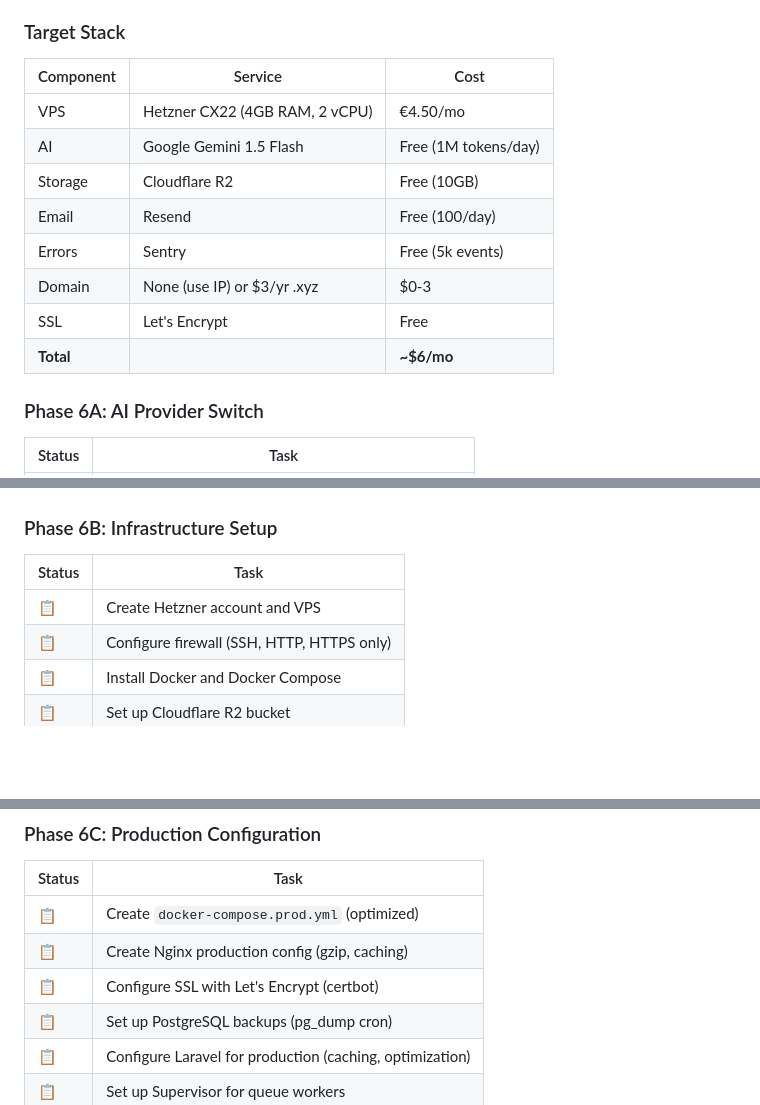
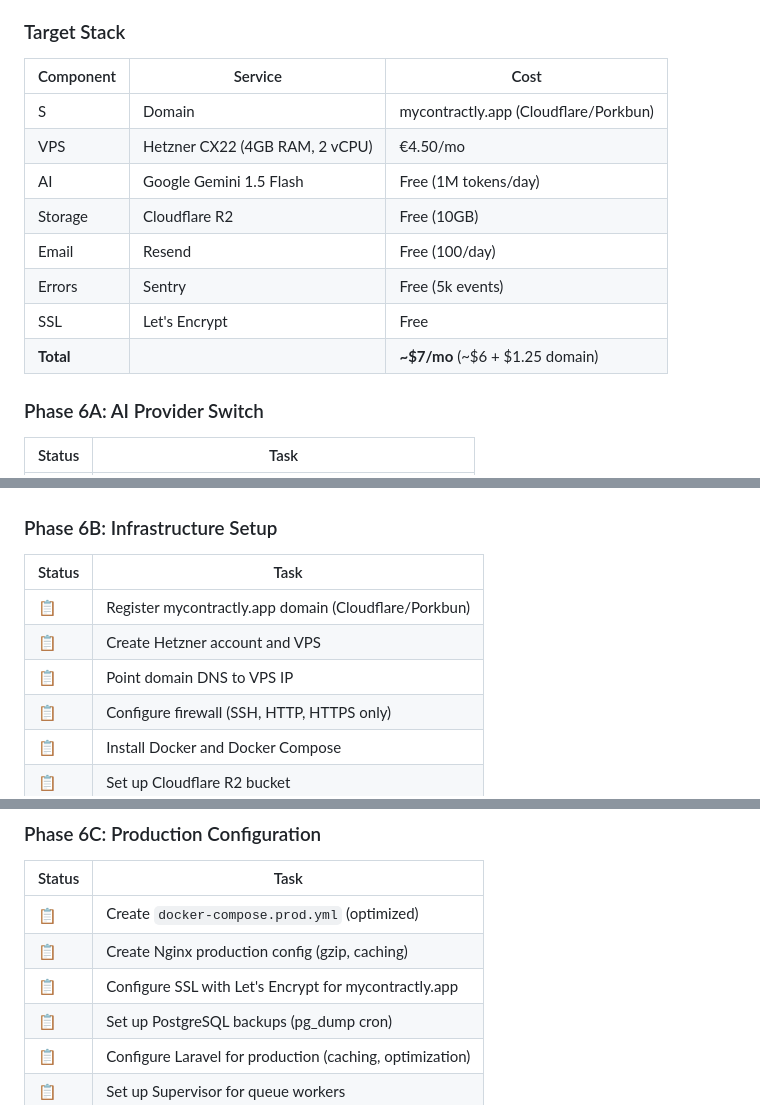
Before and after one commit to koldzapb/Contractly, a Markdown page: docs/tasks.md, 3 parts joined by grey strips. GitHub-like rendering; blank space fills up the shorter version.

Commit message:
Add mycontractly.app as production domain
- Domain: mycontractly.app (~$15/year)
- Added domain registration and DNS setup tasks
- Updated SSL task to reference domain
- Total monthly cost: ~$7/mo

Co-Authored-By: Claude Opus 4.5 <noreply@anthropic.com>

```diff
--- a/docs/tasks.md
+++ b/docs/tasks.md
@@ -268,14 +268,14 @@
 
 | Component | Service | Cost |
 |-----------|---------|------|
+S| Domain | mycontractly.app (Cloudflare/Porkbun) | ~$15/yr |
 | VPS | Hetzner CX22 (4GB RAM, 2 vCPU) | €4.50/mo |
 | AI | Google Gemini 1.5 Flash | Free (1M tokens/day) |
 | Storage | Cloudflare R2 | Free (10GB) |
 | Email | Resend | Free (100/day) |
 | Errors | Sentry | Free (5k events) |
-| Domain | None (use IP) or $3/yr .xyz | $0-3 |
 | SSL | Let's Encrypt | Free |
-| **Total** | | **~$6/mo** |
+| **Total** | | **~$7/mo** (~$6 + $1.25 domain) |
 
 ### Phase 6A: AI Provider Switch
 | Status | Task |
@@ -292,7 +292,9 @@
 ### Phase 6B: Infrastructure Setup
 | Status | Task |
 |--------|------|
+| 📋 | Register mycontractly.app domain (Cloudflare/Porkbun) |
 | 📋 | Create Hetzner account and VPS |
+| 📋 | Point domain DNS to VPS IP |
 | 📋 | Configure firewall (SSH, HTTP, HTTPS only) |
 | 📋 | Install Docker and Docker Compose |
 | 📋 | Set up Cloudflare R2 bucket |
@@ -305,7 +307,7 @@
 |--------|------|
 | 📋 | Create `docker-compose.prod.yml` (optimized) |
 | 📋 | Create Nginx production config (gzip, caching) |
-| 📋 | Configure SSL with Let's Encrypt (certbot) |
+| 📋 | Configure SSL with Let's Encrypt for mycontractly.app |
 | 📋 | Set up PostgreSQL backups (pg_dump cron) |
 | 📋 | Configure Laravel for production (caching, optimization) |
 | 📋 | Set up Supervisor for queue workers |
```
Also changed, not shown: other parts of docs/tasks.md (+1 -1 lines).
